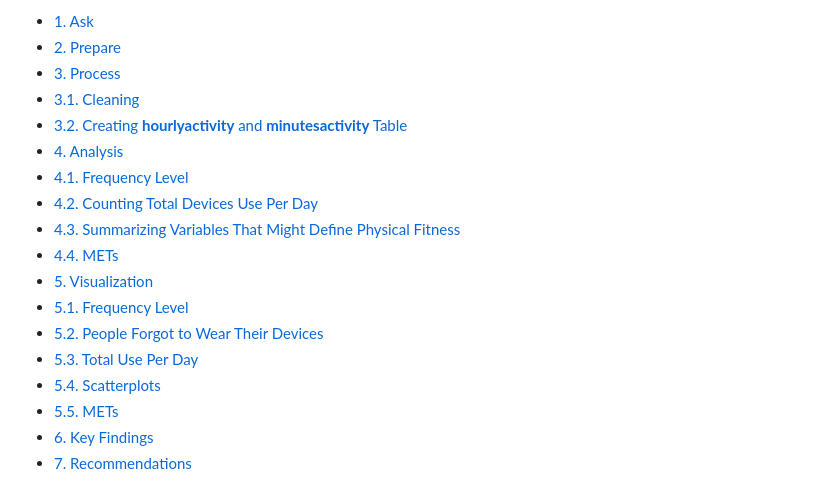
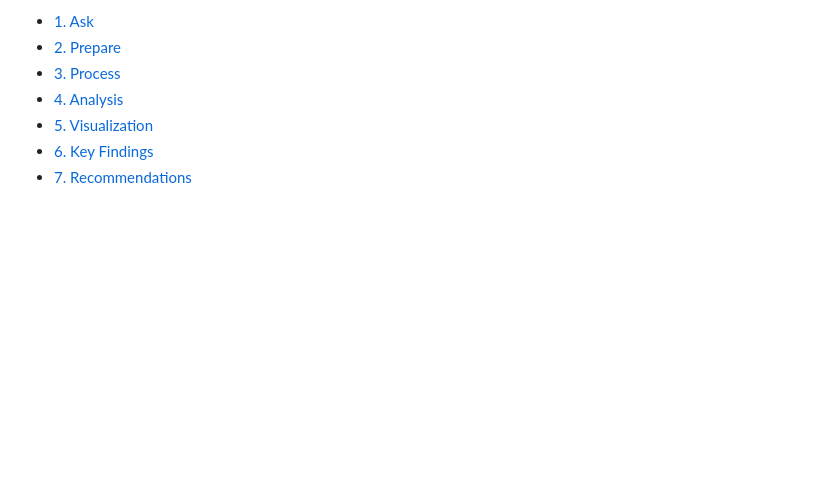
Before and after one commit to jaenalaripin/Portfolio-Projects, a Markdown page: Bellabeat_2024_02_16_v01.md, the part around the change printed below. Drawn GitHub-style; blank space fills up the shorter version.

```diff
--- a/Bellabeat_2024_02_16_v01.md
+++ b/Bellabeat_2024_02_16_v01.md
@@ -37,19 +36,8 @@ Using this R notebook you will complete **10 tasks**:<br>
 * [1. Ask](#cell0)<br>
 * [2. Prepare](#cell1)<br>
 * [3. Process](#cell2)<br>
-*   [3.1. Cleaning](#cell3)<br>
-*   [3.2. Creating **hourlyactivity** and **minutesactivity** Table](#cell6)<br>
 * [4. Analysis](#cell7)<br>
-*   [4.1. Frequency Level](#cell8)<br>
-*   [4.2. Counting Total Devices Use Per Day](#cell9)<br>
-*   [4.3. Summarizing Variables That Might Define Physical Fitness](#cell10)
-*   [4.4. METs](#cell11)
 * [5. Visualization](#cell12)
-*   [5.1. Frequency Level](#cell13)
-*   [5.2. People Forgot to Wear Their Devices](#cell14)
-*   [5.3. Total Use Per Day](#cell15)
-*   [5.4. Scatterplots](#cell16)
-*   [5.5. METs](#cell17)
 * [6. Key Findings](#cell18)
 * [7. Recommendations](#cell19)
 <a id="cell0"></a>
```
Also changed, not shown: other parts of Bellabeat_2024_02_16_v01.md (+1 -2 lines).
